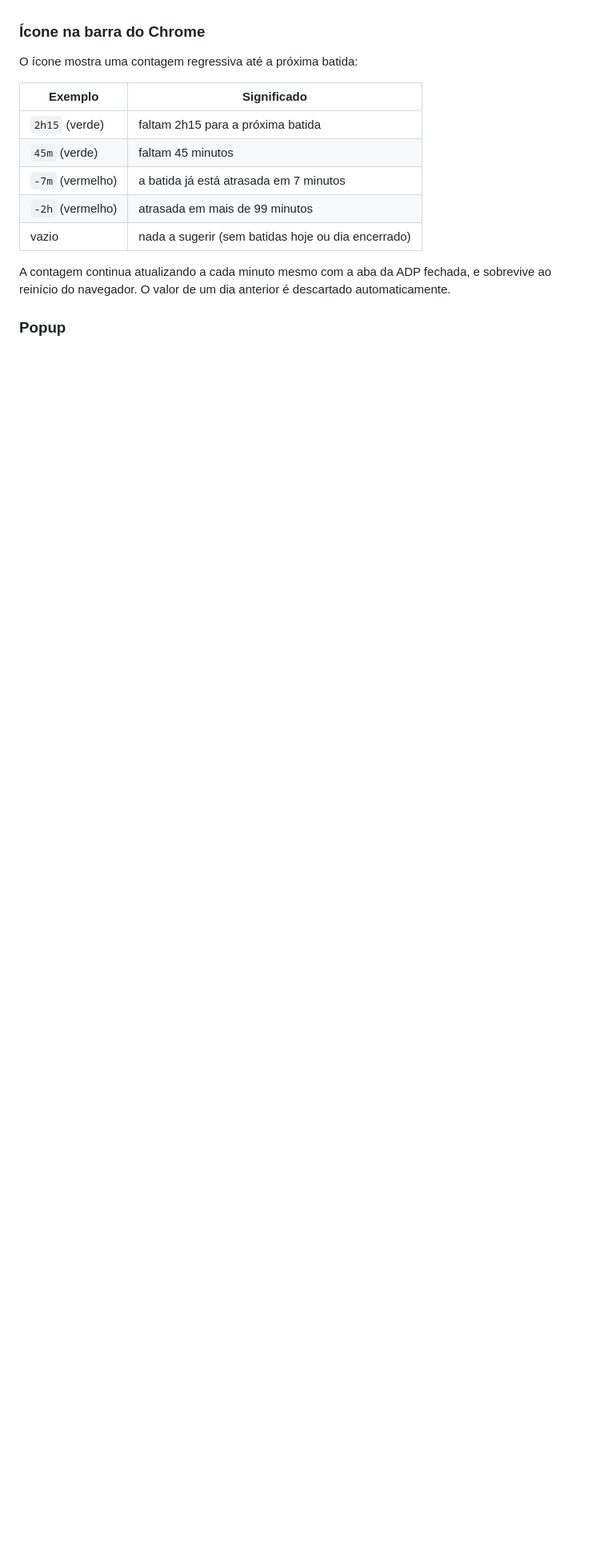
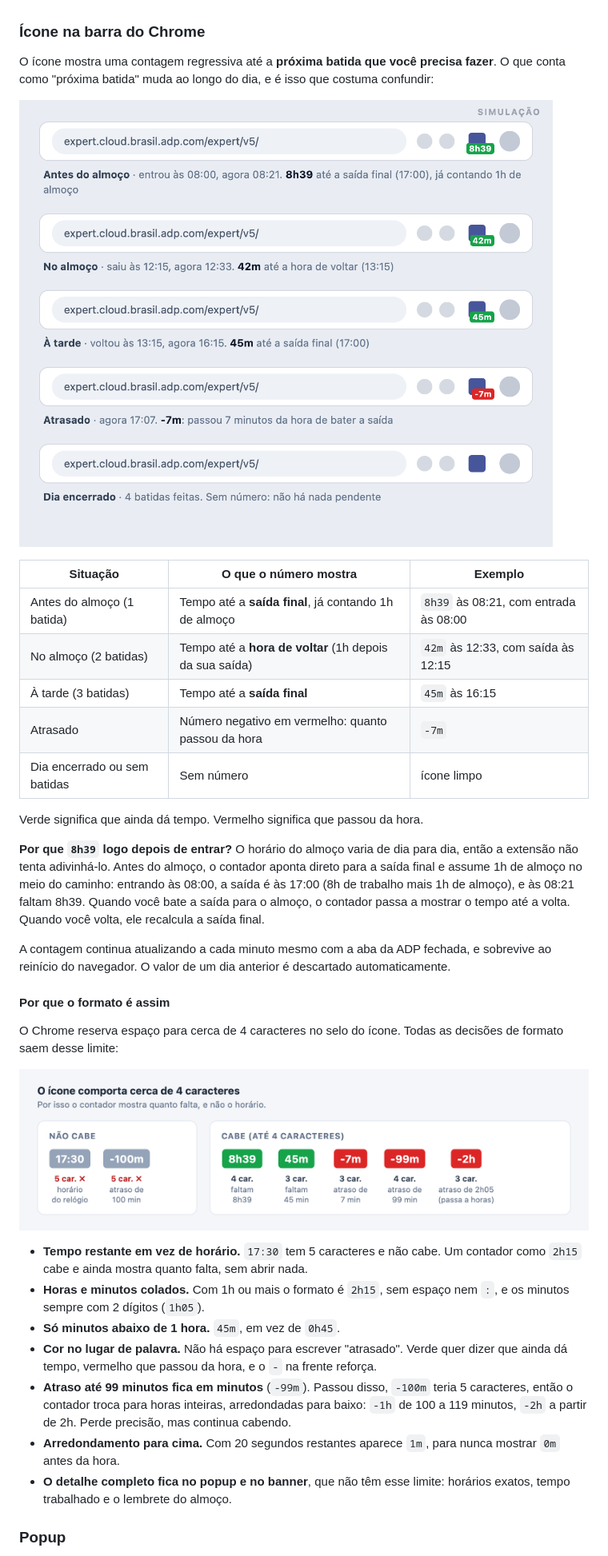
Before and after one commit to fernandokobayashi-telus/adp-hours, a Markdown page: docs/adp-hours.pt-BR.md, the part around the change. Shown at 80% size. GitHub-like rendering; pictures changed too: docs/screenshots/03-icone.png (added), docs/screenshots/05-limite.png (added); blank space fills up the shorter version.

Commit message:
docs: explain the icon states and the 4-character limit
Adds a phase-by-phase table of what the badge counts down to (before lunch, on lunch, afternoon, late, closed), explains why 8h39 shows right after punching in, and documents the format choices that follow from the ~4 character badge limit. Includes two illustrative screenshots rendered from the real extension code with made-up punches.

```diff
--- a/docs/adp-hours.pt-BR.md
+++ b/docs/adp-hours.pt-BR.md
@@ -55,17 +55,37 @@ Aparece acima da tabela de batidas:
 
 ### Ícone na barra do Chrome
 
-O ícone mostra uma contagem regressiva até a próxima batida:
+O ícone mostra uma contagem regressiva até a **próxima batida que você precisa fazer**. O que conta como "próxima batida" muda ao longo do dia, e é isso que costuma confundir:
 
-| Exemplo | Significado |
-|---|---|
-| `2h15` (verde) | faltam 2h15 para a próxima batida |
-| `45m` (verde) | faltam 45 minutos |
-| `-7m` (vermelho) | a batida já está atrasada em 7 minutos |
-| `-2h` (vermelho) | atrasada em mais de 99 minutos |
-| vazio | nada a sugerir (sem batidas hoje ou dia encerrado) |
+![Estados do ícone ao longo do dia](screenshots/03-icone.png)
+
+| Situação | O que o número mostra | Exemplo |
+|---|---|---|
+| Antes do almoço (1 batida) | Tempo até a **saída final**, já contando 1h de almoço | `8h39` às 08:21, com entrada às 08:00 |
+| No almoço (2 batidas) | Tempo até a **hora de voltar** (1h depois da sua saída) | `42m` às 12:33, com saída às 12:15 |
+| À tarde (3 batidas) | Tempo até a **saída final** | `45m` às 16:15 |
+| Atrasado | Número negativo em vermelho: quanto passou da hora | `-7m` |
+| Dia encerrado ou sem batidas | Sem número | ícone limpo |
+
+Verde significa que ainda dá tempo. Vermelho significa que passou da hora.
+
+**Por que `8h39` logo depois de entrar?** O horário do almoço varia de dia para dia, então a extensão não tenta adivinhá-lo. Antes do almoço, o contador aponta direto para a saída final e assume 1h de almoço no meio do caminho: entrando às 08:00, a saída é às 17:00 (8h de trabalho mais 1h de almoço), e às 08:21 faltam 8h39. Quando você bate a saída para o almoço, o contador passa a mostrar o tempo até a volta. Quando você volta, ele recalcula a saída final.
 
 A contagem continua atualizando a cada minuto mesmo com a aba da ADP fechada, e sobrevive ao reinício do navegador. O valor de um dia anterior é descartado automaticamente.
+
+#### Por que o formato é assim
+
+O Chrome reserva espaço para cerca de 4 caracteres no selo do ícone. Todas as decisões de formato saem desse limite:
+
+![O ícone comporta cerca de 4 caracteres](screenshots/05-limite.png)
+
+- **Tempo restante em vez de horário.** `17:30` tem 5 caracteres e não cabe. Um contador como `2h15` cabe e ainda mostra quanto falta, sem abrir nada.
+- **Horas e minutos colados.** Com 1h ou mais o formato é `2h15`, sem espaço nem `:`, e os minutos sempre com 2 dígitos (`1h05`).
+- **Só minutos abaixo de 1 hora.** `45m`, em vez de `0h45`.
+- **Cor no lugar de palavra.** Não há espaço para escrever "atrasado". Verde quer dizer que ainda dá tempo, vermelho que passou da hora, e o `-` na frente reforça.
+- **Atraso até 99 minutos fica em minutos** (`-99m`). Passou disso, `-100m` teria 5 caracteres, então o contador troca para horas inteiras, arredondadas para baixo: `-1h` de 100 a 119 minutos, `-2h` a partir de 2h. Perde precisão, mas continua cabendo.
+- **Arredondamento para cima.** Com 20 segundos restantes aparece `1m`, para nunca mostrar `0m` antes da hora.
+- **O detalhe completo fica no popup e no banner**, que não têm esse limite: horários exatos, tempo trabalhado e o lembrete do almoço.
 
 ### Popup
 
```
